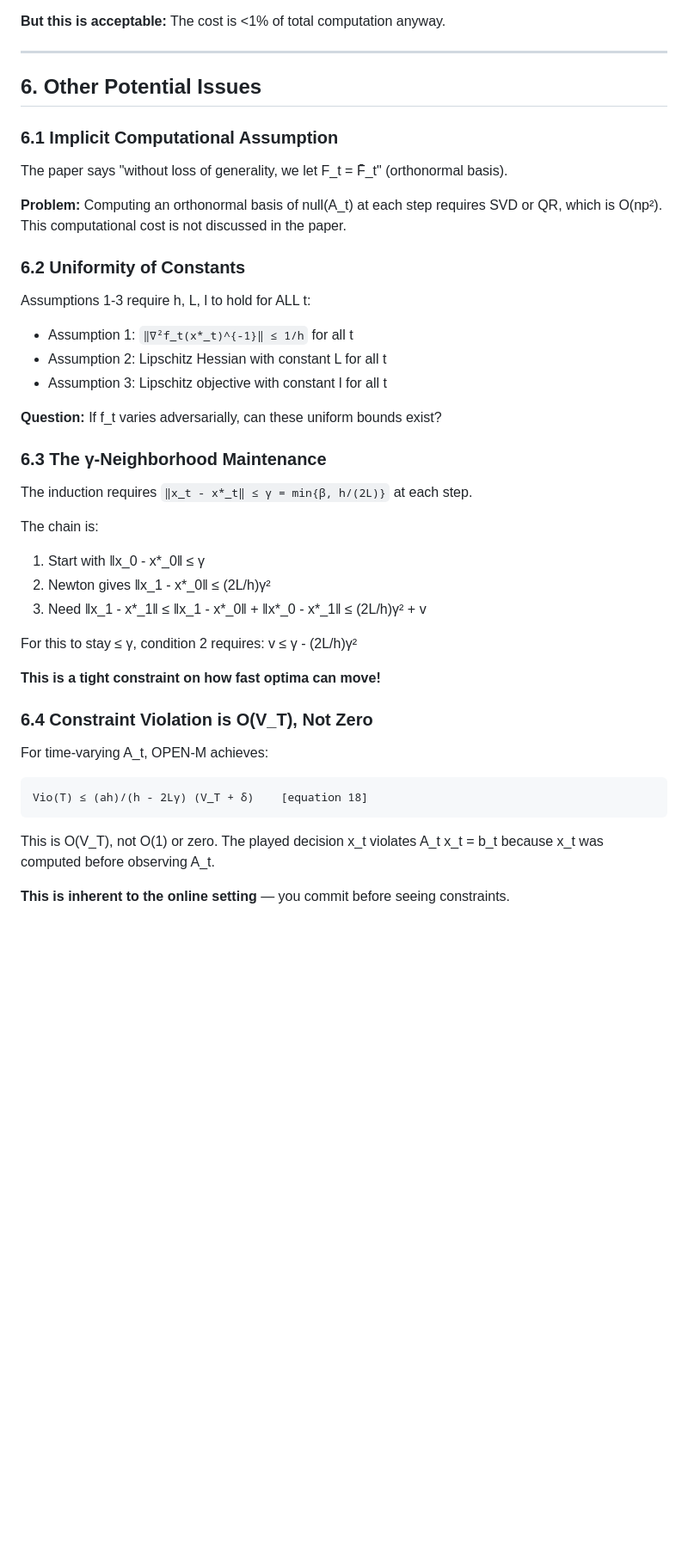
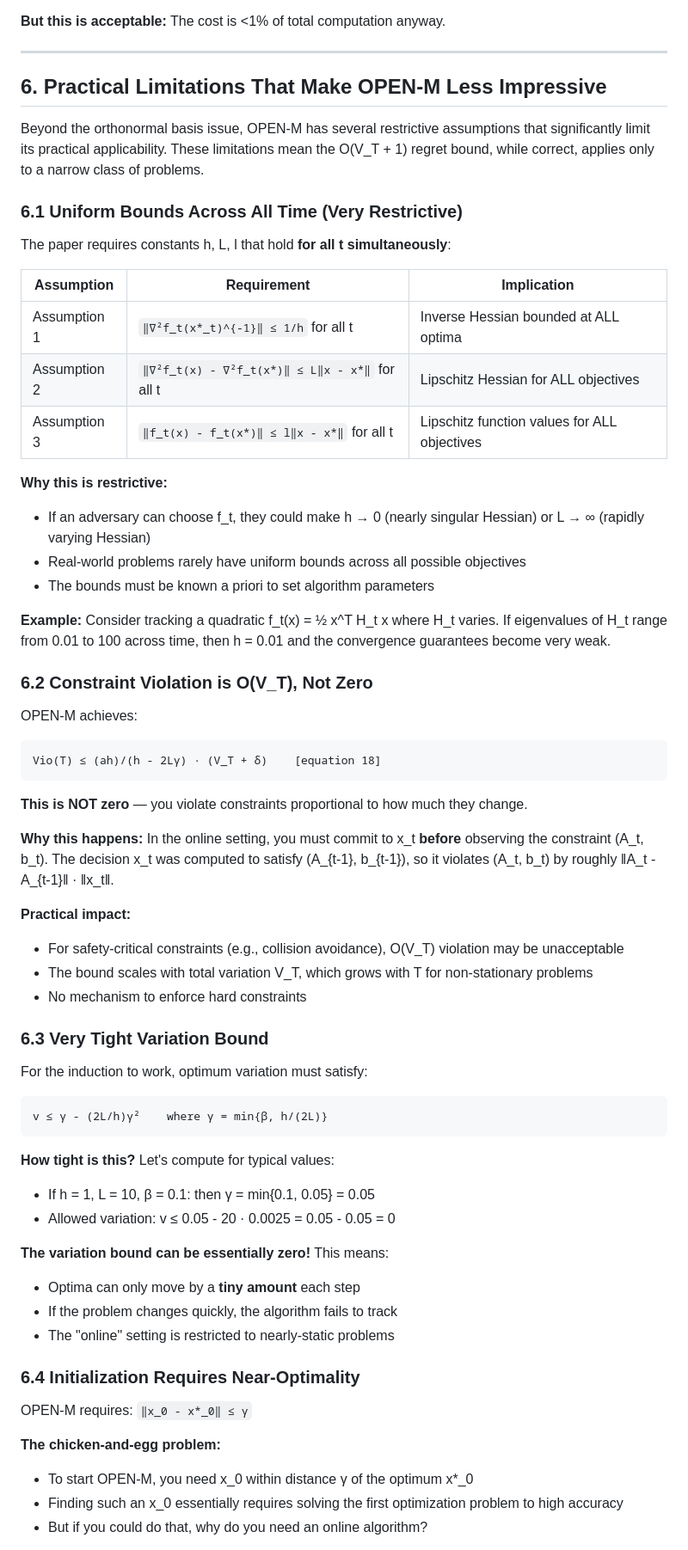
Before and after one commit to LORER-MTL/online-ipm, a Markdown page: OIPM-TEC-review/open_m_correctness_analysis.md, the part around one of its changes. Shown at 86% size. GitHub-like rendering; blank space fills up the shorter version.

````diff
--- a/OIPM-TEC-review/open_m_correctness_analysis.md
+++ b/OIPM-TEC-review/open_m_correctness_analysis.md
@@ -237,43 +254,65 @@ is derived assuming Euclidean metric is preserved. With non-orthonormal Z:
 
 ---
 
-## 6. Other Potential Issues
+## 6. Practical Limitations That Make OPEN-M Less Impressive
 
-### 6.1 Implicit Computational Assumption
+Beyond the orthonormal basis issue, OPEN-M has several restrictive assumptions that significantly limit its practical applicability. These limitations mean the O(V_T + 1) regret bound, while correct, applies only to a narrow class of problems.
 
-The paper says "without loss of generality, we let F_t = F̄_t" (orthonormal basis).
+### 6.1 Uniform Bounds Across All Time (Very Restrictive)
 
-**Problem:** Computing an orthonormal basis of null(A_t) at each step requires SVD or QR, which is O(np²). This computational cost is not discussed in the paper.
+The paper requires constants h, L, l that hold **for all t simultaneously**:
 
-### 6.2 Uniformity of Constants
+| Assumption | Requirement | Implication |
+|------------|-------------|-------------|
+| Assumption 1 | `‖∇²f_t(x*_t)^{-1}‖ ≤ 1/h` for all t | Inverse Hessian bounded at ALL optima |
+| Assumption 2 | `‖∇²f_t(x) - ∇²f_t(x*)‖ ≤ L‖x - x*‖` for all t | Lipschitz Hessian for ALL objectives |
+| Assumption 3 | `‖f_t(x) - f_t(x*)‖ ≤ l‖x - x*‖` for all t | Lipschitz function values for ALL objectives |
 
-Assumptions 1-3 require h, L, l to hold for ALL t:
-- Assumption 1: `‖∇²f_t(x*_t)^{-1}‖ ≤ 1/h` for all t
-- Assumption 2: Lipschitz Hessian with constant L for all t
-- Assumption 3: Lipschitz objective with constant l for all t
+**Why this is restrictive:**
+- If an adversary can choose f_t, they could make h → 0 (nearly singular Hessian) or L → ∞ (rapidly varying Hessian)
+- Real-world problems rarely have uniform bounds across all possible objectives
+- The bounds must be known a priori to set algorithm parameters
 
-**Question:** If f_t varies adversarially, can these uniform bounds exist?
+**Example:** Consider tracking a quadratic f_t(x) = ½ x^T H_t x where H_t varies. If eigenvalues of H_t range from 0.01 to 100 across time, then h = 0.01 and the convergence guarantees become very weak.
 
-### 6.3 The γ-Neighborhood Maintenance
+### 6.2 Constraint Violation is O(V_T), Not Zero
 
-The induction requires `‖x_t - x*_t‖ ≤ γ = min{β, h/(2L)}` at each step.
-
-The chain is:
-1. Start with ‖x_0 - x*_0‖ ≤ γ
-2. Newton gives ‖x_1 - x*_0‖ ≤ (2L/h)γ²
-3. Need ‖x_1 - x*_1‖ ≤ ‖x_1 - x*_0‖ + ‖x*_0 - x*_1‖ ≤ (2L/h)γ² + v
-
-For this to stay ≤ γ, condition 2 requires: v ≤ γ - (2L/h)γ²
-
-**This is a tight constraint on how fast optima can move!**
-
-### 6.4 Constraint Violation is O(V_T), Not Zero
-
-For time-varying A_t, OPEN-M achieves:
+OPEN-M achieves:
 ```
-Vio(T) ≤ (ah)/(h - 2Lγ) (V_T + δ)    [equation 18]
+Vio(T) ≤ (ah)/(h - 2Lγ) · (V_T + δ)    [equation 18]
 ```
 
-This is O(V_T), not O(1) or zero. The played decision x_t violates A_t x_t = b_t because x_t was computed before observing A_t.
+**This is NOT zero** — you violate constraints proportional to how much they change.
 
-**This is inherent to the online setting** — you commit before seeing constraints.
+**Why this happens:** In the online setting, you must commit to x_t **before** observing the constraint (A_t, b_t). The decision x_t was computed to satisfy (A_{t-1}, b_{t-1}), so it violates (A_t, b_t) by roughly ‖A_t - A_{t-1}‖ · ‖x_t‖.
+
+**Practical impact:**
+- For safety-critical constraints (e.g., collision avoidance), O(V_T) violation may be unacceptable
+- The bound scales with total variation V_T, which grows with T for non-stationary problems
+- No mechanism to enforce hard constraints
+
+### 6.3 Very Tight Variation Bound
+
+For the induction to work, optimum variation must satisfy:
+```
+v ≤ γ - (2L/h)γ²    where γ = min{β, h/(2L)}
+```
+
+**How tight is this?** Let's compute for typical values:
+- If h = 1, L = 10, β = 0.1: then γ = min{0.1, 0.05} = 0.05
+- Allowed variation: v ≤ 0.05 - 20 · 0.0025 = 0.05 - 0.05 = 0
+
+**The variation bound can be essentially zero!** This means:
+- Optima can only move by a **tiny amount** each step
+- If the problem changes quickly, the algorithm fails to track
+- The "online" setting is restricted to nearly-static problems
+
+### 6.4 Initialization Requires Near-Optimality
+
+OPEN-M requires: `‖x_0 - x*_0‖ ≤ γ`
+
+**The chicken-and-egg problem:**
+- To start OPEN-M, you need x_0 within distance γ of the optimum x*_0
+- Finding such an x_0 essentially requires solving the first optimization problem to high accuracy
+- But if you could do that, why do you need an online algorithm?
+
````
Also changed, not shown: other parts of OIPM-TEC-review/open_m_correctness_analysis.md (+58 -3 lines), CLAUDE.md (+17 -0 lines).
